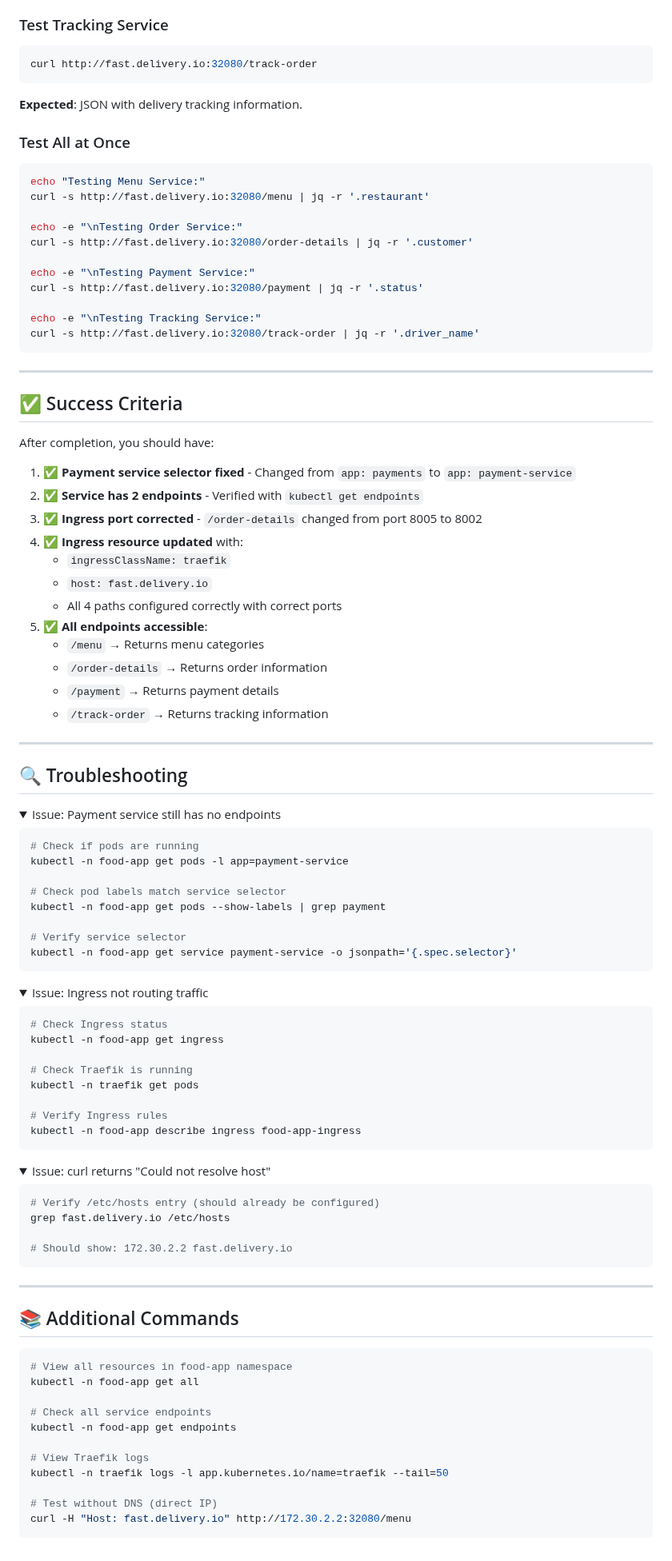
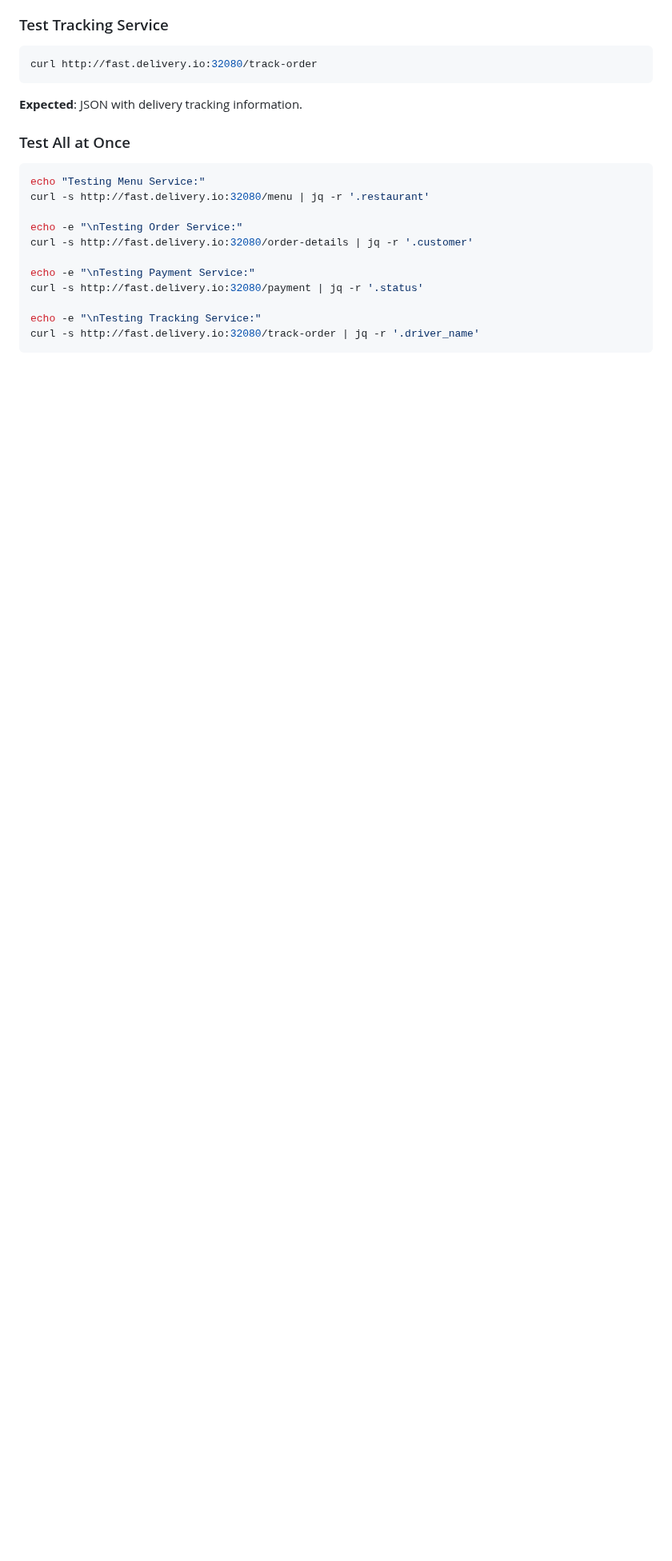
Before and after one commit to omkar-shelke25/ckad-killercoda, a Markdown page: fix-Ingress-paths/step1.md, the part around one of its changes. Shown at 80% size. Drawn GitHub-style; folded sections open; blank space fills up the shorter version.

````diff
--- a/fix-Ingress-paths/step1.md
+++ b/fix-Ingress-paths/step1.md
@@ -315,84 +217,4 @@ curl -s http://fast.delivery.io:32080/track-order | jq -r '.driver_name'
 
 </details>
 
----
-
-## ✅ Success Criteria
-
-After completion, you should have:
-
-1. ✅ **Payment service selector fixed** - Changed from `app: payments` to `app: payment-service`
-2. ✅ **Service has 2 endpoints** - Verified with `kubectl get endpoints`
-3. ✅ **Ingress port corrected** - `/order-details` changed from port 8005 to 8002
-4. ✅ **Ingress resource updated** with:
-   - `ingressClassName: traefik`
-   - `host: fast.delivery.io`
-   - All 4 paths configured correctly with correct ports
-5. ✅ **All endpoints accessible**:
-   - `/menu` → Returns menu categories
-   - `/order-details` → Returns order information
-   - `/payment` → Returns payment details
-   - `/track-order` → Returns tracking information
-
----
-
-## 🔍 Troubleshooting
-
-<details><summary>Issue: Payment service still has no endpoints</summary>
-
-```bash
-# Check if pods are running
-kubectl -n food-app get pods -l app=payment-service
-
-# Check pod labels match service selector
-kubectl -n food-app get pods --show-labels | grep payment
-
-# Verify service selector
-kubectl -n food-app get service payment-service -o jsonpath='{.spec.selector}'
-```
-
 </details>
-
-<details><summary>Issue: Ingress not routing traffic</summary>
-
-```bash
-# Check Ingress status
-kubectl -n food-app get ingress
-
-# Check Traefik is running
-kubectl -n traefik get pods
-
-# Verify Ingress rules
-kubectl -n food-app describe ingress food-app-ingress
-```
-
-</details>
-
-<details><summary>Issue: curl returns "Could not resolve host"</summary>
-
-```bash
-# Verify /etc/hosts entry (should already be configured)
-grep fast.delivery.io /etc/hosts
-
-# Should show: 172.30.2.2 fast.delivery.io
-```
-
-</details>
-
----
-
-## 📚 Additional Commands
-
-```bash
-# View all resources in food-app namespace
-kubectl -n food-app get all
-
-# Check all service endpoints
-kubectl -n food-app get endpoints
-
-# View Traefik logs
-kubectl -n traefik logs -l app.kubernetes.io/name=traefik --tail=50
-
-# Test without DNS (direct IP)
-curl -H "Host: fast.delivery.io" http://172.30.2.2:32080/menu
-```
````
Also changed, not shown: other parts of fix-Ingress-paths/step1.md (+1 -99 lines).
